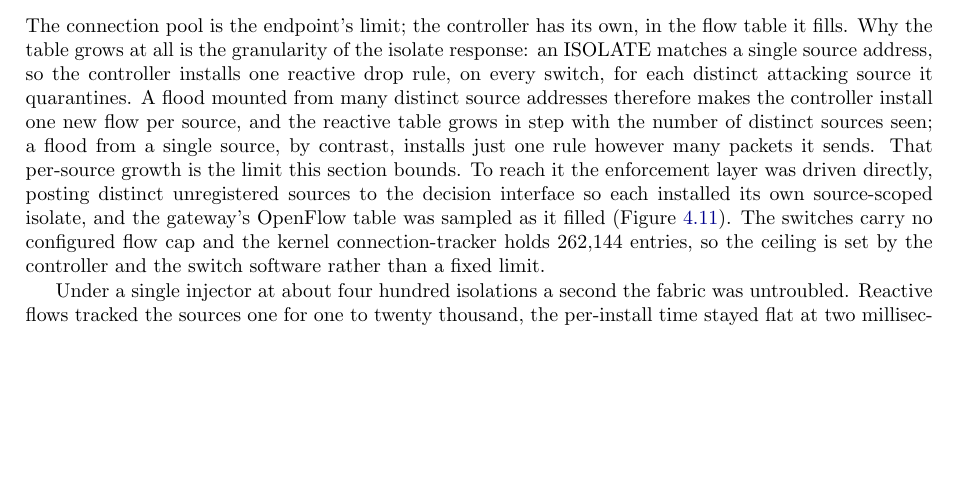
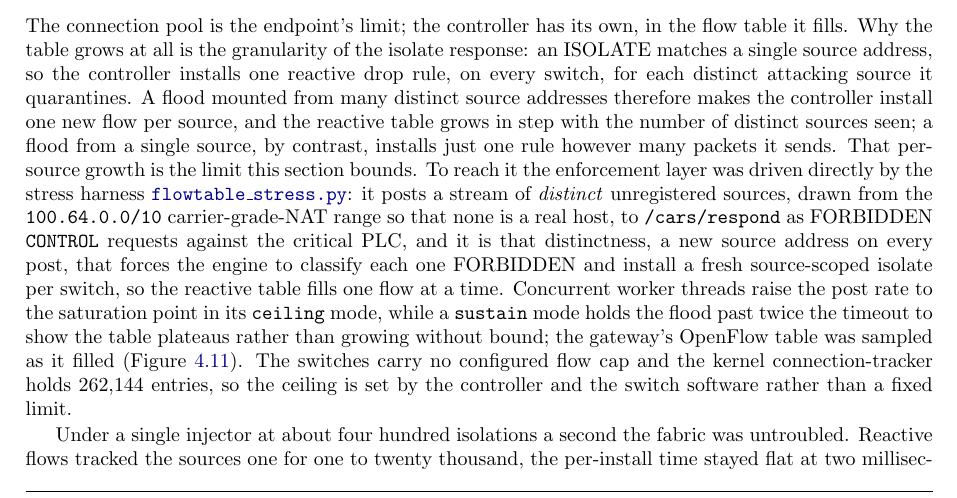
Before and after one commit to Amitdeb00731/A-Criticality--and-Operation-Aware-Response-Framework-CARS, a LaTeX thesis (report/main.tex, which reads report/04_evaluation.tex): part of page 54 of 94, cut so that both start at the same text, the shorter picture padded with empty space. Compiled offline with pdfLaTeX.

Commit message:
4.10.1: name and link the flow-table stress harness (flowtable_stress.py) and state exactly what forces the flows (distinct CGN source per POST -> one source-scoped isolate per switch), plus its ceiling/sustain modes

```diff
--- a/report/04_evaluation.tex
+++ b/report/04_evaluation.tex
@@ -429,7 +429,7 @@ Underneath these tests the process stayed live within the limits of the sampling
 \subsection{Framework limits: flow-table capacity}
 \label{sec:evalflowtable}
 
-The connection pool is the endpoint's limit; the controller has its own, in the flow table it fills. Why the table grows at all is the granularity of the isolate response: an ISOLATE matches a single source address, so the controller installs one reactive drop rule, on every switch, for each distinct attacking source it quarantines. A flood mounted from many distinct source addresses therefore makes the controller install one new flow per source, and the reactive table grows in step with the number of distinct sources seen; a flood from a single source, by contrast, installs just one rule however many packets it sends. That per-source growth is the limit this section bounds. To reach it the enforcement layer was driven directly, posting distinct unregistered sources to the decision interface so each installed its own source-scoped isolate, and the gateway's OpenFlow table was sampled as it filled (Figure~\ref{fig:flowtable}). The switches carry no configured flow cap and the kernel connection-tracker holds 262{,}144 entries, so the ceiling is set by the controller and the switch software rather than a fixed limit.
+The connection pool is the endpoint's limit; the controller has its own, in the flow table it fills. Why the table grows at all is the granularity of the isolate response: an ISOLATE matches a single source address, so the controller installs one reactive drop rule, on every switch, for each distinct attacking source it quarantines. A flood mounted from many distinct source addresses therefore makes the controller install one new flow per source, and the reactive table grows in step with the number of distinct sources seen; a flood from a single source, by contrast, installs just one rule however many packets it sends. That per-source growth is the limit this section bounds. To reach it the enforcement layer was driven directly by the stress harness \href{\repourl/blob/main/07_Evaluation/overnight/flowtable_stress.py}{\texttt{flowtable\_stress.py}}: it posts a stream of \emph{distinct} unregistered sources, drawn from the \texttt{100.64.0.0/10} carrier-grade-NAT range so that none is a real host, to \texttt{/cars/respond} as FORBIDDEN \texttt{CONTROL} requests against the critical PLC, and it is that distinctness, a new source address on every post, that forces the engine to classify each one FORBIDDEN and install a fresh source-scoped isolate per switch, so the reactive table fills one flow at a time. Concurrent worker threads raise the post rate to the saturation point in its \texttt{ceiling} mode, while a \texttt{sustain} mode holds the flood past twice the timeout to show the table plateaus rather than growing without bound; the gateway's OpenFlow table was sampled as it filled (Figure~\ref{fig:flowtable}). The switches carry no configured flow cap and the kernel connection-tracker holds 262{,}144 entries, so the ceiling is set by the controller and the switch software rather than a fixed limit.
 
 Under a single injector at about four hundred isolations a second the fabric was untroubled. Reactive flows tracked the sources one for one to twenty thousand, the per-install time stayed flat at two milliseconds and the decide time under a tenth of a millisecond, and the process ran undisturbed. Once the flood stopped the criticality-scaled hard timeout drained the whole table to zero within its window, so a sustained flood cannot grow the table without bound: it plateaus near the install rate times the timeout and self-heals from there.
 
```
